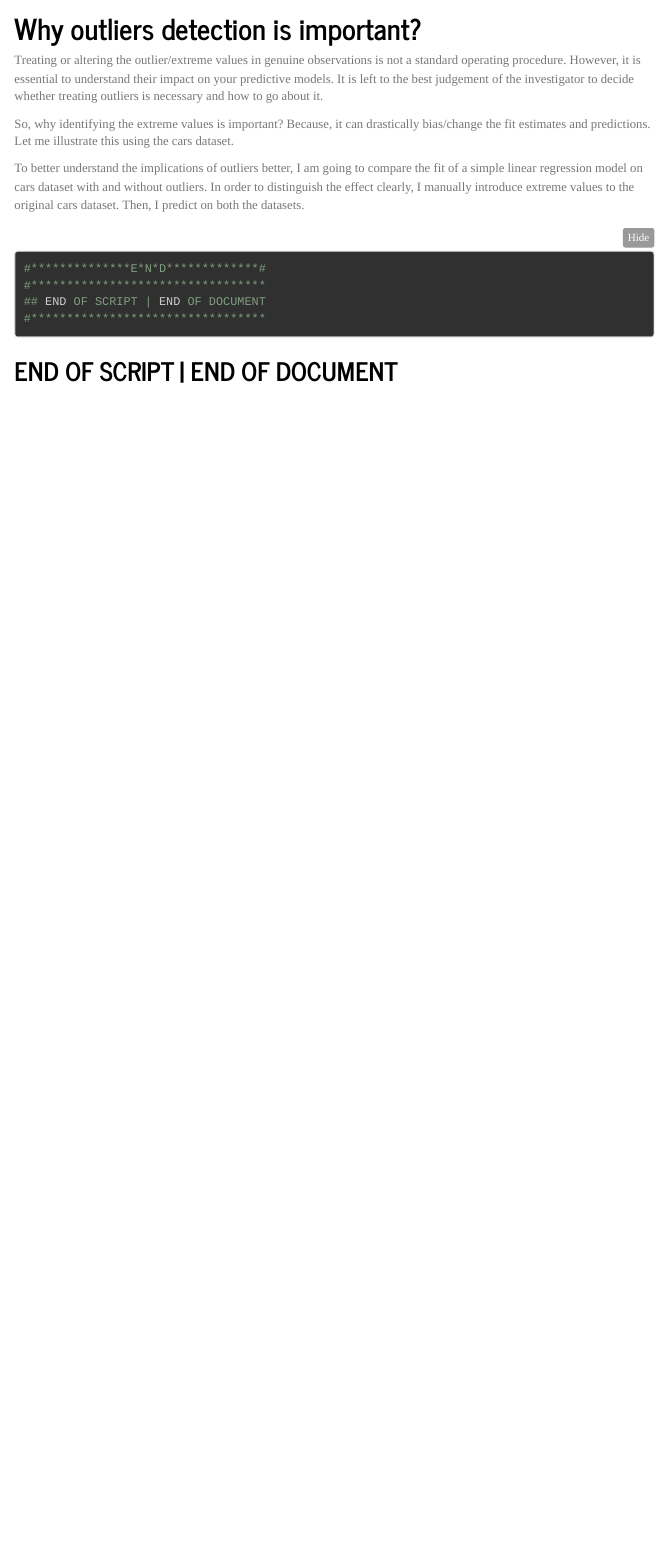
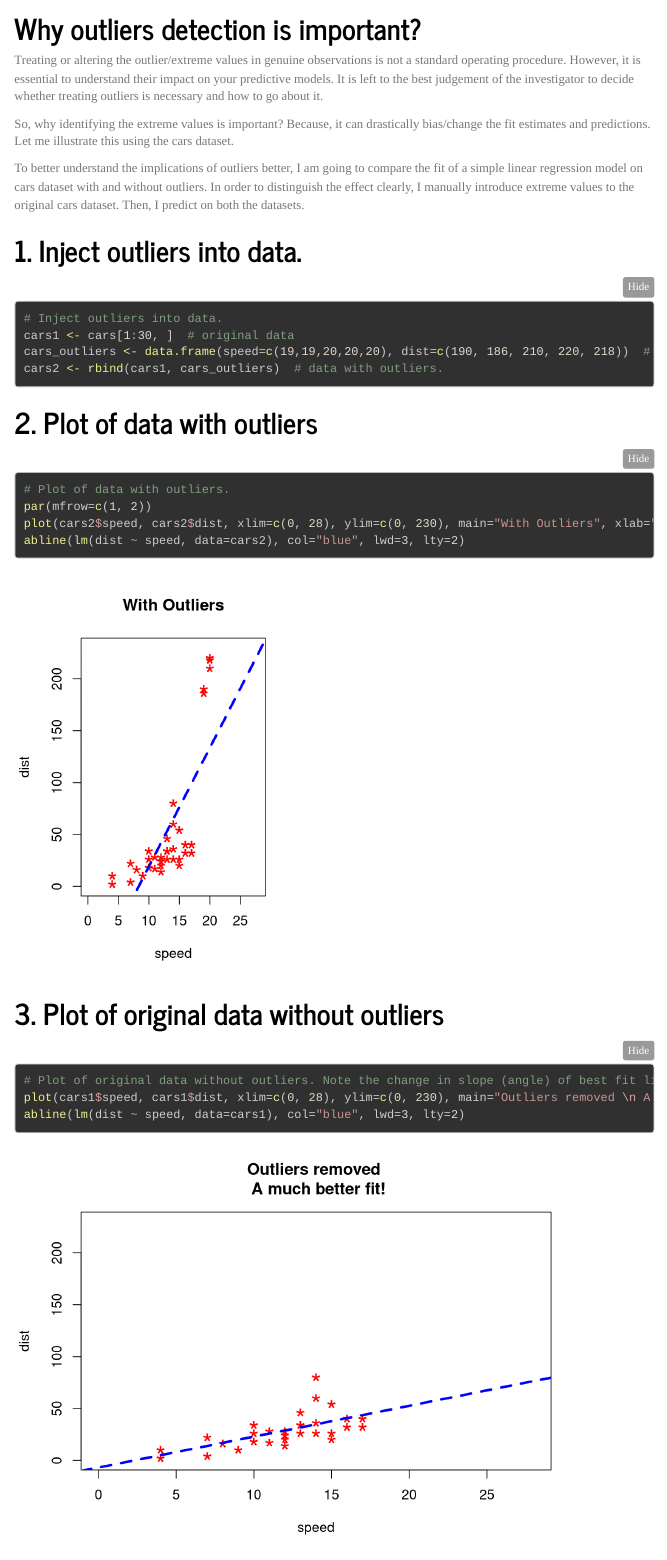
Before and after one commit to KROVINSKI/2020.12.08_ExploringOutlierness, an R Markdown document (ScribblesinConjunctionwiththeRStatisticsCobySelvaPrabhakaran_OutlierTreatmentTutorial.Rmd): the page in a window 1100 px wide, from 430 px down. Rendered offline with R 4.5, knitr and Pandoc, with nearby package versions; folded parts are opened; menus at the side of the page are left out.

Commit message:
2020.12.08 1042PST changed up to line 116

````diff
--- a/ScribblesinConjunctionwiththeRStatisticsCobySelvaPrabhakaran_OutlierTreatmentTutorial.Rmd
+++ b/ScribblesinConjunctionwiththeRStatisticsCobySelvaPrabhakaran_OutlierTreatmentTutorial.Rmd
@@ -88,12 +88,32 @@ and without outliers. In order to distinguish the effect clearly,
 I manually introduce extreme values to the original cars dataset. Then,
 I predict on both the datasets.
 
+# 1. Inject outliers into data.
+```{r # 1. Inject outliers into data.}
+# Inject outliers into data.
+cars1 <- cars[1:30, ]  # original data
+cars_outliers <- data.frame(speed=c(19,19,20,20,20), dist=c(190, 186, 210, 220, 218))  # introduce outliers.
+cars2 <- rbind(cars1, cars_outliers)  # data with outliers.
+```
 
 
 
+# 2. Plot of data with outliers
+```{r 2. Plot of data with outliers}
+# Plot of data with outliers.
+par(mfrow=c(1, 2))
+plot(cars2$speed, cars2$dist, xlim=c(0, 28), ylim=c(0, 230), main="With Outliers", xlab="speed", ylab="dist", pch="*", col="red", cex=2)
+abline(lm(dist ~ speed, data=cars2), col="blue", lwd=3, lty=2)
+```
 
 
 
+# 3. Plot of original data without outliers
+```{r 3. Plot of original data without outliers}
+# Plot of original data without outliers. Note the change in slope (angle) of best fit line.
+plot(cars1$speed, cars1$dist, xlim=c(0, 28), ylim=c(0, 230), main="Outliers removed \n A much better fit!", xlab="speed", ylab="dist", pch="*", col="red", cex=2)
+abline(lm(dist ~ speed, data=cars1), col="blue", lwd=3, lty=2)
+```
 
 
 
````
